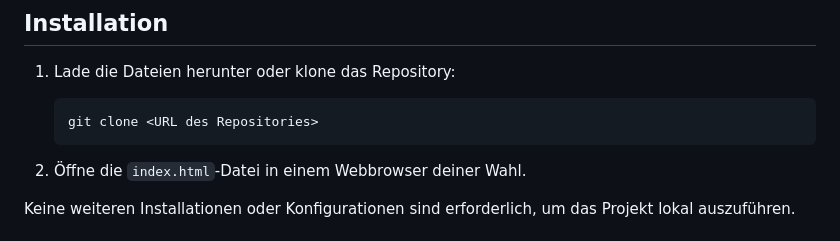
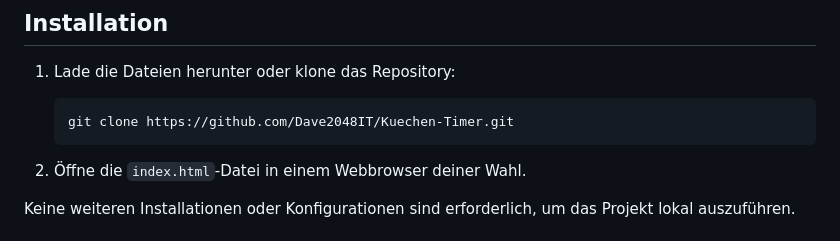
Before and after one commit to Dave2048IT/Kuechen-Timer, a Markdown page: README.md, the part around the change. Drawn GitHub-style.

Commit message:
URL in README korrigiert

````diff
--- a/README.md
+++ b/README.md
@@ -24,7 +24,7 @@ Ein dynamischer Timer für Küchen oder andere Anwendungen, bei dem du mehrere T
 
 1. Lade die Dateien herunter oder klone das Repository:
     ```bash
-    git clone <URL des Repositories>
+    git clone https://github.com/Dave2048IT/Kuechen-Timer.git
     ```
 
 2. Öffne die `index.html`-Datei in einem Webbrowser deiner Wahl.
````
